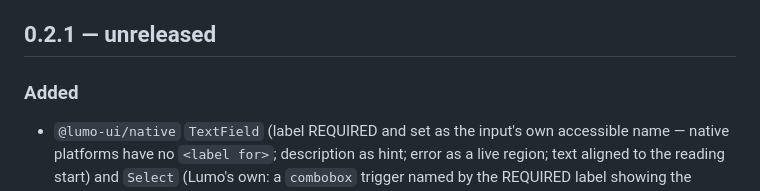
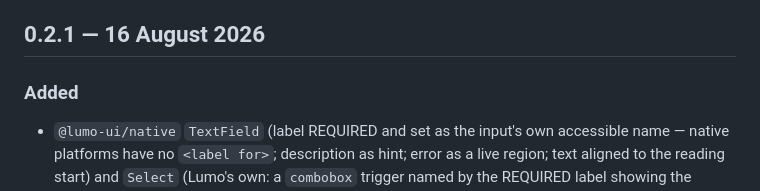
Before and after one commit to Telarsa/lumo-ui, a Markdown page: CHANGELOG.md, the part around the change. Drawn GitHub-style.

Commit message:
CHANGELOG: date 0.2.1
Co-Authored-By: Claude Fable 5 <noreply@anthropic.com>

```diff
--- a/CHANGELOG.md
+++ b/CHANGELOG.md
@@ -20,7 +20,7 @@ tag are on the docs site's changelog page and in `docs/decisions/log.md`.
 - **Required announced strings never grow a default.** Adding a required
   string prop is a *Breaking* entry, on purpose.
 
-## 0.2.1 — unreleased
+## 0.2.1 — 16 August 2026
 
 ### Added
 - `@lumo-ui/native` `TextField` (label REQUIRED and set as the input's own
```
